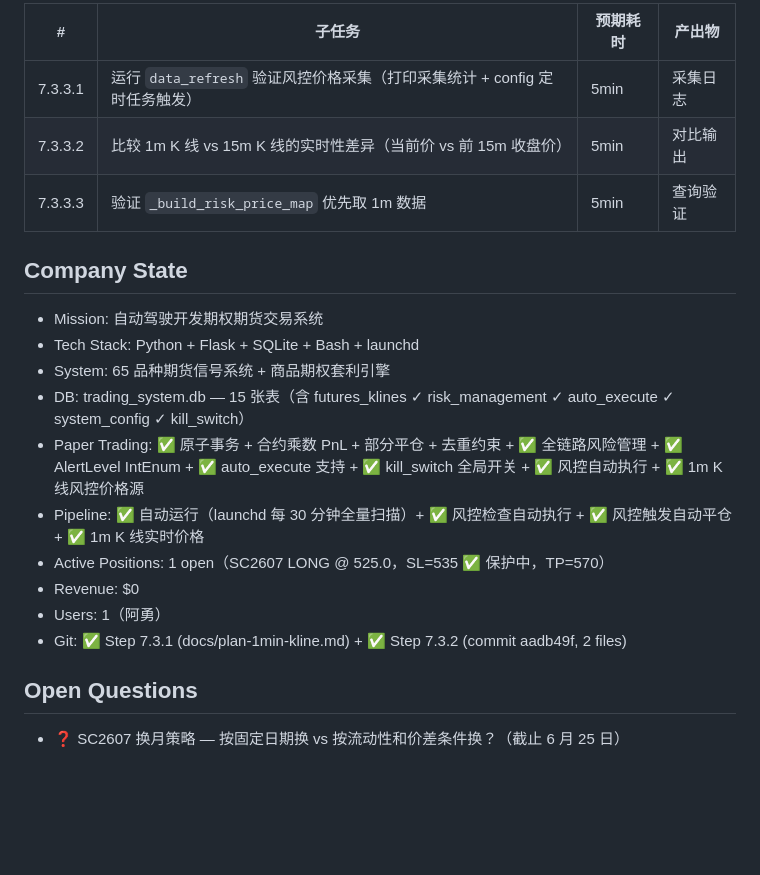
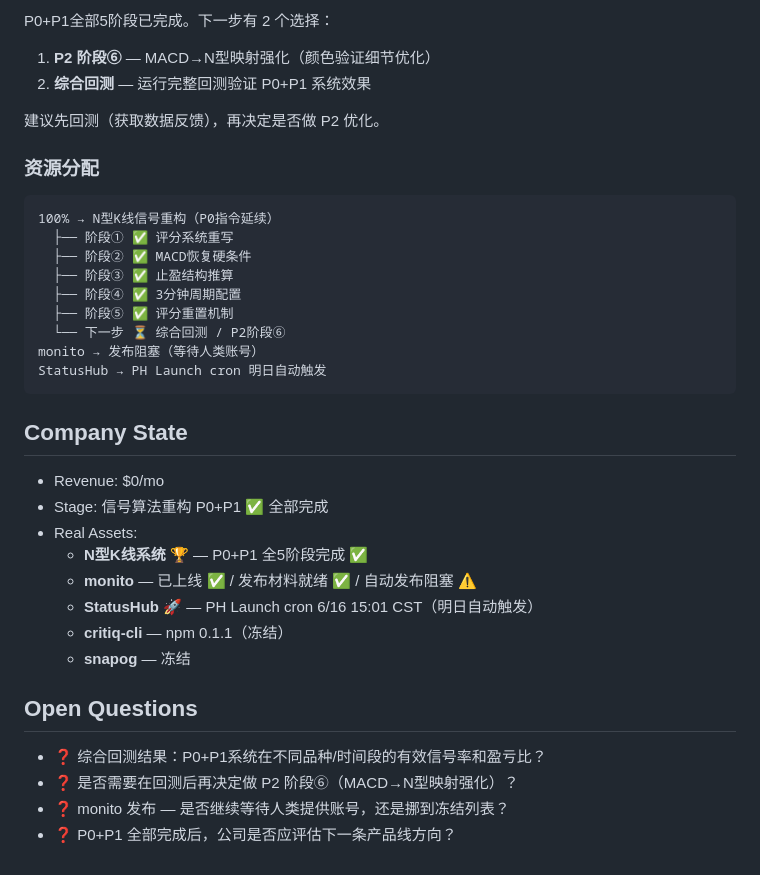
Before and after one commit to DrfterX/options-arbitrage-system, a Markdown page: memories/consensus.md, the part around one of its changes. Rendered like a GitHub page; blank space fills up the shorter version.

Commit message:
Update consensus: 标记P0+P1全5阶段完成
- consensus.md: 修正阶段③~⑤的实际完成状态
- P0+P1 全部5阶段 ✅ 完成
- Next Action: 综合回测 vs P2阶段⑥

Co-Authored-By: Claude Opus 4.8 <noreply@anthropic.com>

````diff
--- a/memories/consensus.md
+++ b/memories/consensus.md
@@ -60,21 +49,35 @@ Building
 
-| # | 子任务 | 预期耗时 | 产出物 |
-|---|--------|---------|--------|
-| 7.3.3.1 | 运行 `data_refresh` 验证风控价格采集（打印采集统计 + config 定时任务触发） | 5min | 采集日志 |
-| 7.3.3.2 | 比较 1m K 线 vs 15m K 线的实时性差异（当前价 vs 前 15m 收盘价） | 5min | 对比输出 |
-| 7.3.3.3 | 验证 `_build_risk_price_map` 优先取 1m 数据 | 5min | 查询验证 |
+P0+P1全部5阶段已完成。下一步有 2 个选择：
+1. **P2 阶段⑥** — MACD→N型映射强化（颜色验证细节优化）
+2. **综合回测** — 运行完整回测验证 P0+P1 系统效果
+
+建议先回测（获取数据反馈），再决定是否做 P2 优化。
+
+### 资源分配
+```
+100% → N型K线信号重构（P0指令延续）
+  ├── 阶段① ✅ 评分系统重写
+  ├── 阶段② ✅ MACD恢复硬条件
+  ├── 阶段③ ✅ 止盈结构推算
+  ├── 阶段④ ✅ 3分钟周期配置
+  ├── 阶段⑤ ✅ 评分重置机制
+  └── 下一步 ⏳ 综合回测 / P2阶段⑥
+monito → 发布阻塞（等待人类账号）
+StatusHub → PH Launch cron 明日自动触发
+```
 
 ## Company State
-- Mission: 自动驾驶开发期权期货交易系统
-- Tech Stack: Python + Flask + SQLite + Bash + launchd
-- System: 65 品种期货信号系统 + 商品期权套利引擎
-- DB: trading_system.db — 15 张表（含 futures_klines ✓ risk_management ✓ auto_execute ✓ system_config ✓ kill_switch）
-- Paper Trading: ✅ 原子事务 + 合约乘数 PnL + 部分平仓 + 去重约束 + ✅ 全链路风险管理 + ✅ AlertLevel IntEnum + ✅ auto_execute 支持 + ✅ kill_switch 全局开关 + ✅ 风控自动执行 + ✅ 1m K 线风控价格源
-- Pipeline: ✅ 自动运行（launchd 每 30 分钟全量扫描）+ ✅ 风控检查自动执行 + ✅ 风控触发自动平仓 + ✅ 1m K 线实时价格
-- Active Positions: 1 open（SC2607 LONG @ 525.0，SL=535 ✅ 保护中，TP=570）
-- Revenue: $0
-- Users: 1（阿勇）
-- Git: ✅ Step 7.3.1 (docs/plan-1min-kline.md) + ✅ Step 7.3.2 (commit aadb49f, 2 files)
+- Revenue: $0/mo
+- Stage: 信号算法重构 P0+P1 ✅ 全部完成
+- Real Assets:
+  - **N型K线系统** 🏆 — P0+P1 全5阶段完成 ✅
+  - **monito** — 已上线 ✅ / 发布材料就绪 ✅ / 自动发布阻塞 ⚠️
+  - **StatusHub** 🚀 — PH Launch cron 6/16 15:01 CST（明日自动触发）
+  - **critiq-cli** — npm 0.1.1（冻结）
+  - **snapog** — 冻结
 
 ## Open Questions
-- ❓ SC2607 换月策略 — 按固定日期换 vs 按流动性和价差条件换？（截止 6 月 25 日）
+- ❓ 综合回测结果：P0+P1系统在不同品种/时间段的有效信号率和盈亏比？
+- ❓ 是否需要在回测后再决定做 P2 阶段⑥（MACD→N型映射强化）？
+- ❓ monito 发布 — 是否继续等待人类提供账号，还是挪到冻结列表？
+- ❓ P0+P1 全部完成后，公司是否应评估下一条产品线方向？
````
Also changed, not shown: other parts of memories/consensus.md (+30 -41 lines).
